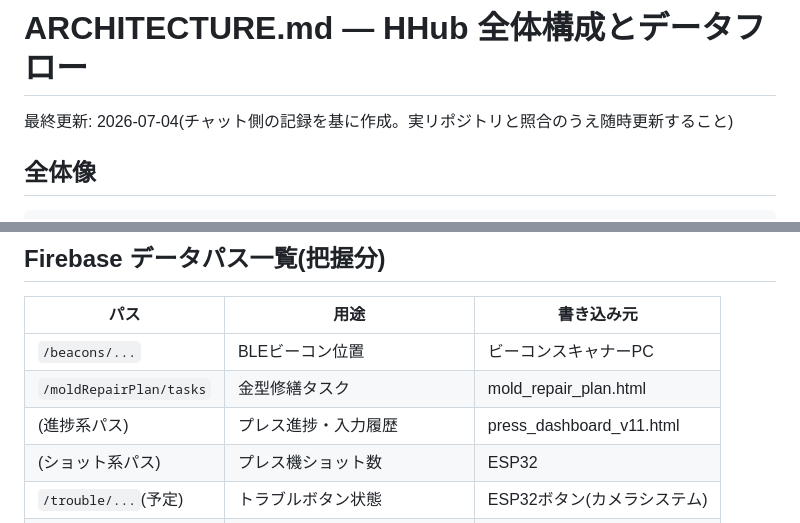
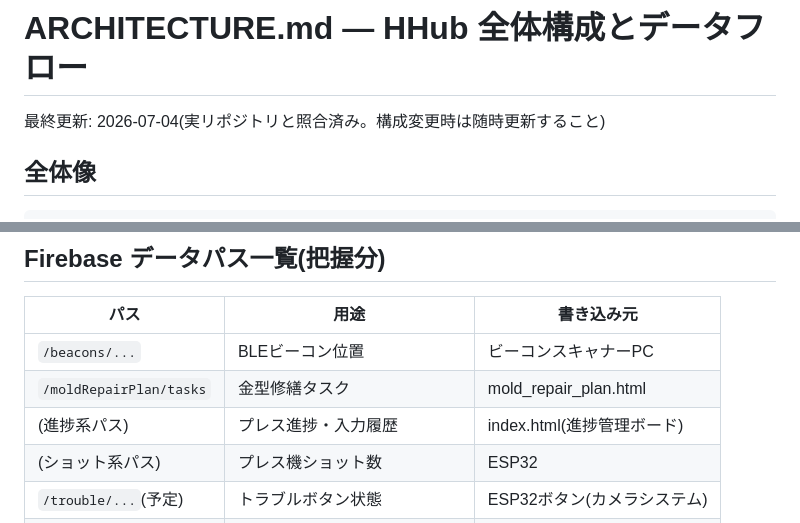
Before and after one commit to 84stamp1-jpg/hashimoto-press, a Markdown page: docs/ARCHITECTURE.md, 2 parts joined by grey strips. Drawn GitHub-style.

```diff
--- a/ARCHITECTURE.md
+++ b/docs/ARCHITECTURE.md
@@ -1,6 +1,6 @@
 # ARCHITECTURE.md — HHub 全体構成とデータフロー
 
-最終更新: 2026-07-04(チャット側の記録を基に作成。実リポジトリと照合のうえ随時更新すること)
+最終更新: 2026-07-04(実リポジトリと照合済み。構成変更時は随時更新すること)
 
 ## 全体像
 
@@ -52,7 +52,7 @@
 |------|------|-----------|
 | `/beacons/...` | BLEビーコン位置 | ビーコンスキャナーPC |
 | `/moldRepairPlan/tasks` | 金型修繕タスク | mold_repair_plan.html |
-| (進捗系パス) | プレス進捗・入力履歴 | press_dashboard_v11.html |
+| (進捗系パス) | プレス進捗・入力履歴 | index.html(進捗管理ボード) |
 | (ショット系パス) | プレス機ショット数 | ESP32 |
 | `/trouble/...`(予定) | トラブルボタン状態 | ESP32ボタン(カメラシステム) |
 | `/cameras/...`(予定) | カメラ設定・タイムラプス索引 | カメラ中継サーバー |
```
Also changed, not shown: docs/SYSTEMS.md (renamed from SYSTEMS.md, +51 -14 lines), docs/camera_system_spec.md (renamed from camera_system_spec.md).
